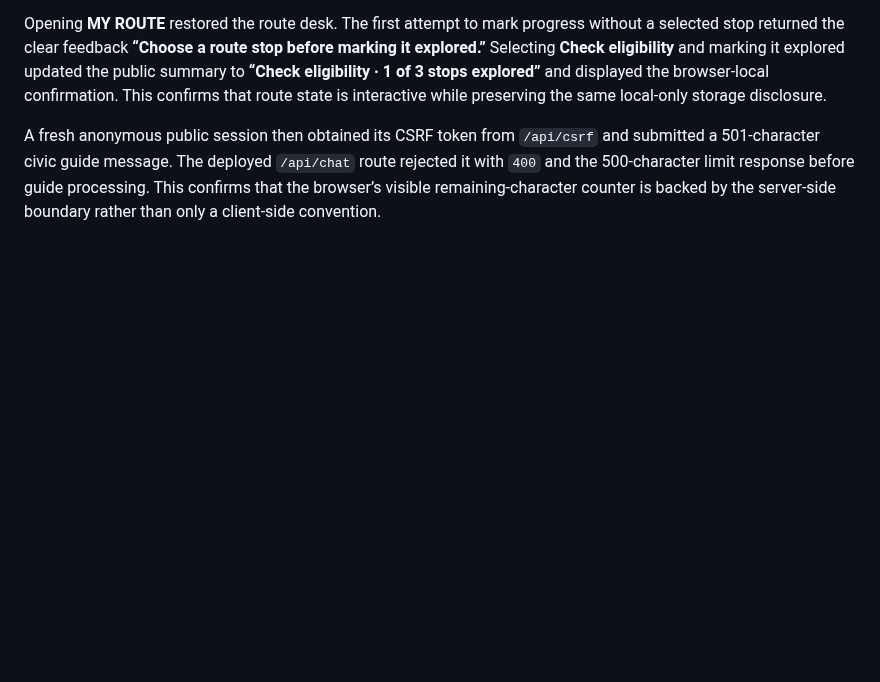
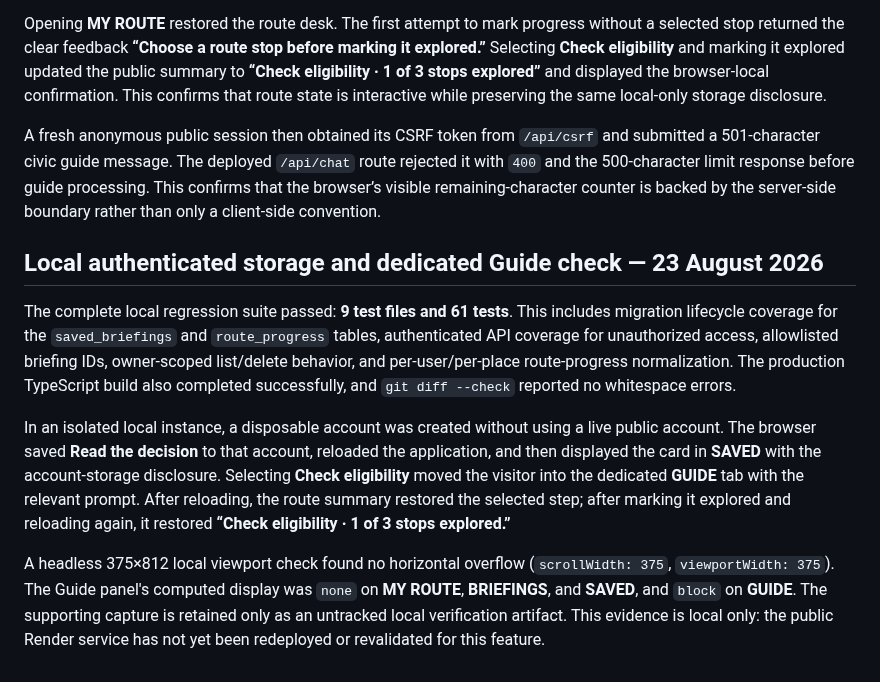
Before and after one commit to Ishwarpatra/CivicFlow, a Markdown page: docs/VALIDATION_NOTES.md, the part around the change. Drawn GitHub-style; blank space fills up the shorter version.

Commit message:
docs(validation): record account storage checks

```diff
--- a/docs/VALIDATION_NOTES.md
+++ b/docs/VALIDATION_NOTES.md
@@ -53,3 +53,11 @@ Opening **SAVED** then showed the saved learning card, a visible **REMOVE** acti
 Opening **MY ROUTE** restored the route desk. The first attempt to mark progress without a selected stop returned the clear feedback **“Choose a route stop before marking it explored.”** Selecting **Check eligibility** and marking it explored updated the public summary to **“Check eligibility · 1 of 3 stops explored”** and displayed the browser-local confirmation. This confirms that route state is interactive while preserving the same local-only storage disclosure.
 
 A fresh anonymous public session then obtained its CSRF token from `/api/csrf` and submitted a 501-character civic guide message. The deployed `/api/chat` route rejected it with `400` and the 500-character limit response before guide processing. This confirms that the browser’s visible remaining-character counter is backed by the server-side boundary rather than only a client-side convention.
+
+## Local authenticated storage and dedicated Guide check — 23 August 2026
+
+The complete local regression suite passed: **9 test files and 61 tests**. This includes migration lifecycle coverage for the `saved_briefings` and `route_progress` tables, authenticated API coverage for unauthorized access, allowlisted briefing IDs, owner-scoped list/delete behavior, and per-user/per-place route-progress normalization. The production TypeScript build also completed successfully, and `git diff --check` reported no whitespace errors.
+
+In an isolated local instance, a disposable account was created without using a live public account. The browser saved **Read the decision** to that account, reloaded the application, and then displayed the card in **SAVED** with the account-storage disclosure. Selecting **Check eligibility** moved the visitor into the dedicated **GUIDE** tab with the relevant prompt. After reloading, the route summary restored the selected step; after marking it explored and reloading again, it restored **“Check eligibility · 1 of 3 stops explored.”**
+
+A headless 375×812 local viewport check found no horizontal overflow (`scrollWidth: 375`, `viewportWidth: 375`). The Guide panel's computed display was `none` on **MY ROUTE**, **BRIEFINGS**, and **SAVED**, and `block` on **GUIDE**. The supporting capture is retained only as an untracked local verification artifact. This evidence is local only: the public Render service has not yet been redeployed or revalidated for this feature.
```
